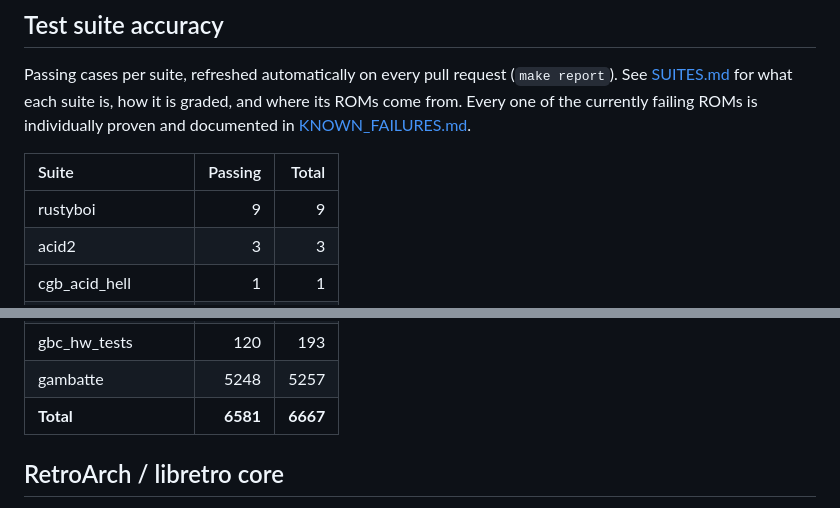
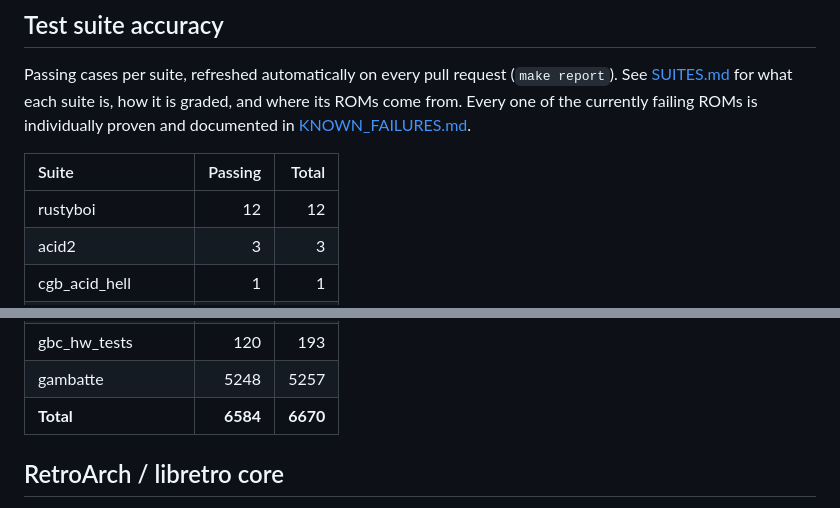
Before and after one commit to USA-RedDragon/rustyboi, a Markdown page: README.md, 2 parts joined by grey strips. Rendered like a GitHub page.

Commit message:
docs: update test suite progress [skip ci]

```diff
--- a/README.md
+++ b/README.md
@@ -15,7 +15,7 @@ failing ROMs is individually proven and documented in
 <!-- SUITE-PROGRESS:START -->
 | Suite | Passing | Total |
 | :--- | ---: | ---: |
-| rustyboi | 9 | 9 |
+| rustyboi | 12 | 12 |
 | acid2 | 3 | 3 |
 | cgb_acid_hell | 1 | 1 |
 | mealybug | 51 | 51 |
@@ -43,7 +43,7 @@ failing ROMs is individually proven and documented in
 | sketchtests | 6 | 6 |
 | gbc_hw_tests | 120 | 193 |
 | gambatte | 5248 | 5257 |
-| **Total** | **6581** | **6667** |
+| **Total** | **6584** | **6670** |
 <!-- SUITE-PROGRESS:END -->
 
 ## RetroArch / libretro core
```
